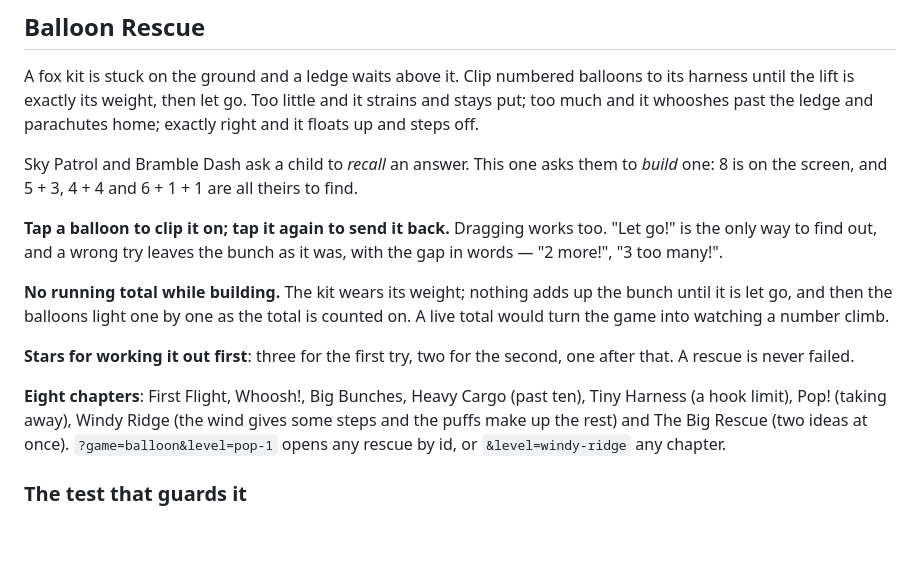
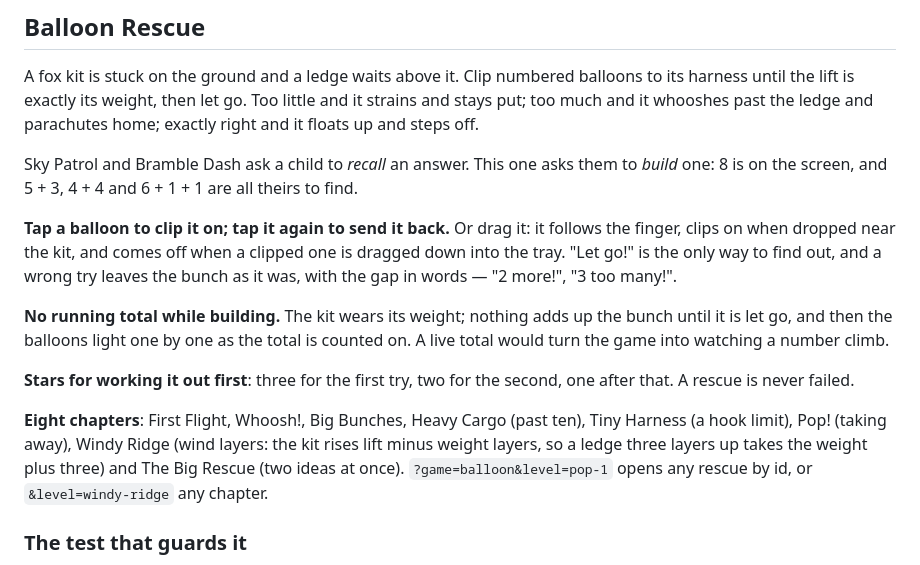
Before and after one commit to cnll0075/math_game, a Markdown page: README.md, the part around the change. Drawn GitHub-style; blank space fills up the shorter version.

Commit message:
docs(balloon): wind layers and dragging in the README
Co-Authored-By: Claude Opus 5.5 <noreply@anthropic.com>

```diff
--- a/README.md
+++ b/README.md
@@ -599,9 +599,11 @@ Sky Patrol and Bramble Dash ask a child to *recall* an answer. This one asks
 them to *build* one: 8 is on the screen, and 5 + 3, 4 + 4 and 6 + 1 + 1 are all
 theirs to find.
 
-**Tap a balloon to clip it on; tap it again to send it back.** Dragging works
-too. "Let go!" is the only way to find out, and a wrong try leaves the bunch as
-it was, with the gap in words — "2 more!", "3 too many!".
+**Tap a balloon to clip it on; tap it again to send it back.** Or drag it: it
+follows the finger, clips on when dropped near the kit, and comes off when a
+clipped one is dragged down into the tray. "Let go!" is the only way to find
+out, and a wrong try leaves the bunch as it was, with the gap in words — "2
+more!", "3 too many!".
 
 **No running total while building.** The kit wears its weight; nothing adds up
 the bunch until it is let go, and then the balloons light one by one as the
@@ -612,9 +614,9 @@ climb.
 second, one after that. A rescue is never failed.
 
 **Eight chapters**: First Flight, Whoosh!, Big Bunches, Heavy Cargo (past ten),
-Tiny Harness (a hook limit), Pop! (taking away), Windy Ridge (the wind gives
-some steps and the puffs make up the rest) and The Big Rescue (two ideas at
-once). `?game=balloon&level=pop-1` opens any rescue by id, or
+Tiny Harness (a hook limit), Pop! (taking away), Windy Ridge (wind layers: the
+kit rises lift minus weight layers, so a ledge three layers up takes the weight
+plus three) and The Big Rescue (two ideas at once). `?game=balloon&level=pop-1` opens any rescue by id, or
 `&level=windy-ridge` any chapter.
 
 ### The test that guards it
```
